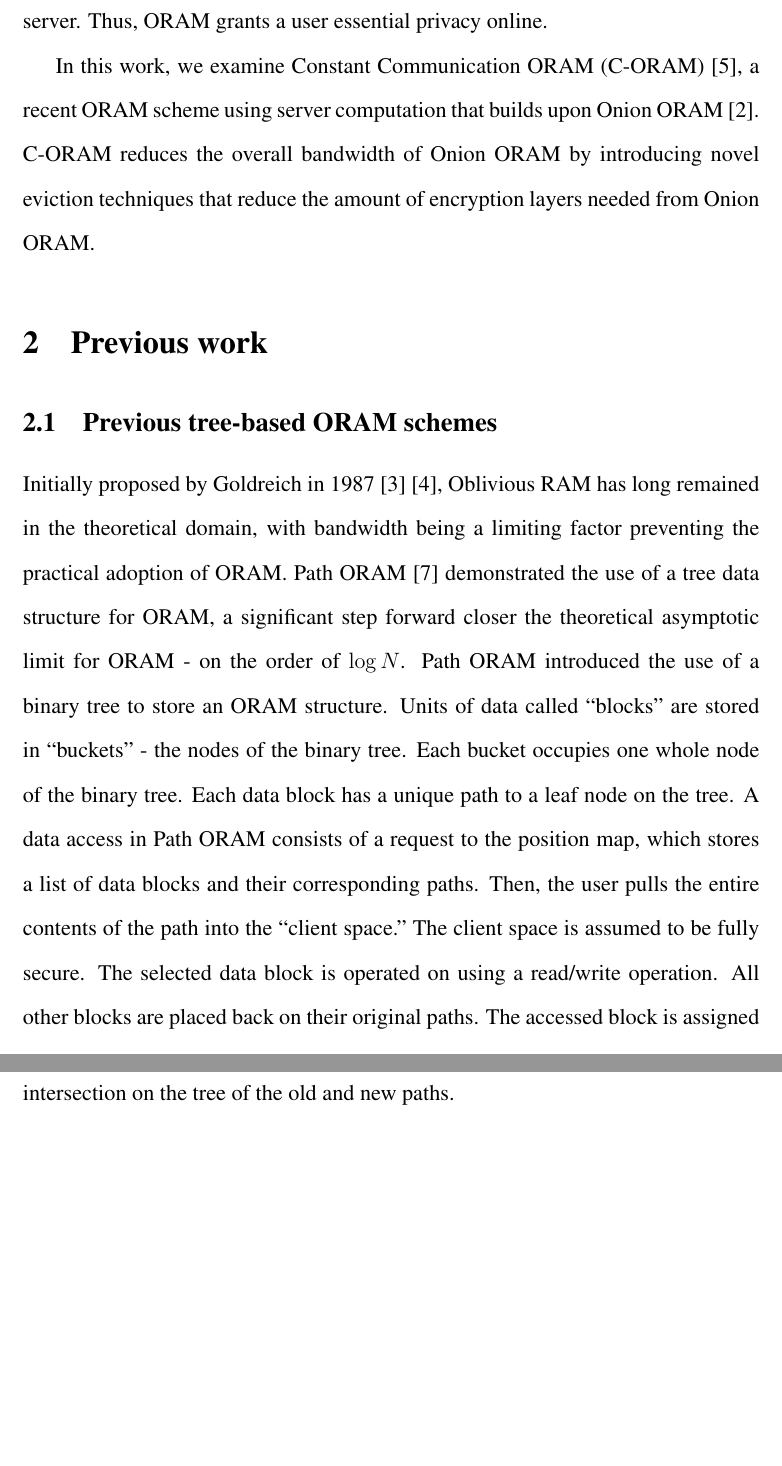
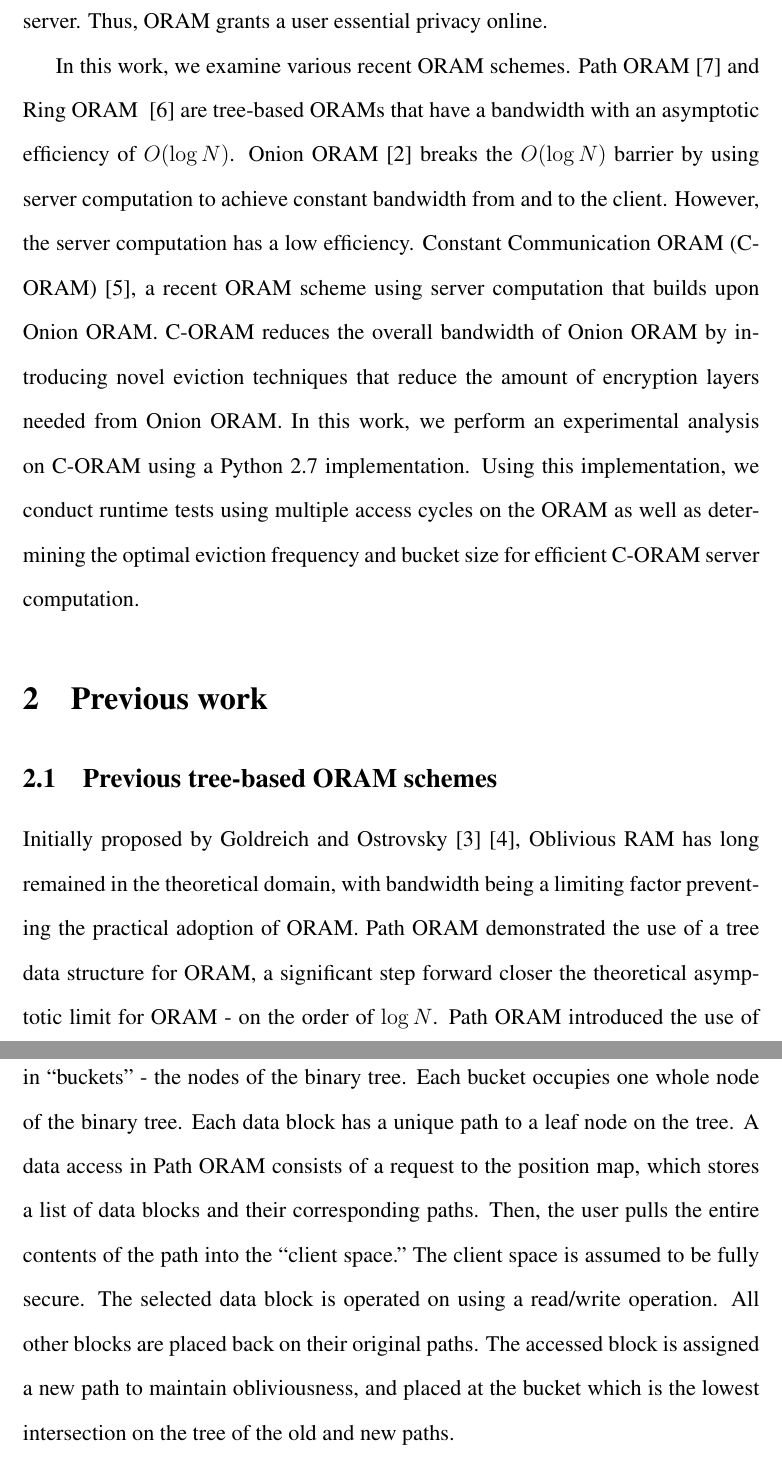
Before and after one commit to renling/C-ORAM, a LaTeX paper (paper/ORAM_paper.tex): two parts of pages 3 and 4 of 13 before the commit and two parts of pages 3 and 4 of 14 after it, joined at a grey line, cut so that both start at the same text, the shorter picture padded with empty space. Compiled offline with pdfLaTeX.

Commit message:
More introduction writing

```diff
--- a/paper/ORAM_paper.tex
+++ b/paper/ORAM_paper.tex
@@ -33,9 +34,9 @@ Important data on the cloud should be encrypted, such as in online transfers (e.
 
 Oblivious RAM (ORAM) is a cryptographic primitive that enables a user to store data on an untrusted server while maintaining data obliviousness - that is, the server cannot gain information about the user's access pattern of their files. ORAM preserves these access patterns and allows the user to conceal their activity from the server. Thus, ORAM grants a user essential privacy online.%repetitive, add what it protects instead
 
-%Ling: would be nice if you can add a little transition here, like a very very brief history of ORAM
+%Ling: would be nice if you can add a little transition here, like a very very brief history of ORAM -   DONE
 
-In this work, we examine Constant Communication ORAM (C-ORAM)~\cite{C-ORAM}, a recent ORAM scheme using server computation that builds upon Onion ORAM~\cite{OnionORAM}. C-ORAM reduces the overall bandwidth of Onion ORAM by introducing novel eviction techniques that reduce the amount of encryption layers needed from Onion ORAM.
+In this work, we examine various recent ORAM schemes. Path ORAM~\cite{PathORAM} and Ring ORAM ~\cite{RingORAM} are tree-based ORAMs that have a bandwidth with an asymptotic efficiency of $O (\log N )$. Onion ORAM~\cite{OnionORAM} breaks the $O (\log N )$ barrier by using server computation to achieve constant bandwidth from and to the client. However, the server computation has a low efficiency. Constant Communication ORAM (C-ORAM)~\cite{C-ORAM}, a recent ORAM scheme using server computation that builds upon Onion ORAM. C-ORAM reduces the overall bandwidth of Onion ORAM by introducing novel eviction techniques that reduce the amount of encryption layers needed from Onion ORAM. In this work, we perform an experimental analysis on C-ORAM using a Python 2.7 implementation. Using this implementation, we conduct runtime tests using multiple access cycles on the ORAM as well as determining the optimal eviction frequency and bucket size for efficient C-ORAM server computation.
 %\subsection{}
 
 
@@ -43,5 +44,5 @@ In this work, we examine Constant Communication ORAM (C-ORAM)~\cite{C-ORAM}, a r
 \section{Previous work}
 
 \subsection{Previous tree-based ORAM schemes}
-Initially proposed by Goldreich in 1987~\cite{gold}~\cite{goldostrov}, Oblivious RAM has long remained in the theoretical domain, with bandwidth being a limiting factor preventing the practical adoption of ORAM. Path ORAM~\cite{PathORAM} demonstrated the use of a tree data structure for ORAM, a significant step forward closer the theoretical asymptotic limit for ORAM - on the order of $\log N$. Path ORAM introduced the use of a binary tree to store an ORAM structure. Units of data called ``blocks" are stored in ``buckets" - the nodes of the binary tree. Each bucket occupies one whole node of the binary tree. Each data block has a unique path to a leaf node on the tree. A data access in Path ORAM consists of a request to the position map, which stores a list of data blocks and their corresponding paths. Then, the user pulls the entire contents of the path into the ``client space." The client space is assumed to be fully secure. The selected data block is operated on using a read/write operation. All other blocks are placed back on their original paths. The accessed block is assigned a new path to maintain obliviousness, and placed at the bucket which is the lowest intersection on the tree of the old and new paths.
+Initially proposed by Goldreich and Ostrovsky~\cite{gold}~\cite{goldostrov}, Oblivious RAM has long remained in the theoretical domain, with bandwidth being a limiting factor preventing the practical adoption of ORAM. Path ORAM demonstrated the use of a tree data structure for ORAM, a significant step forward closer the theoretical asymptotic limit for ORAM - on the order of $\log N$. Path ORAM introduced the use of a binary tree to store an ORAM structure. Units of data called ``blocks" are stored in ``buckets" - the nodes of the binary tree. Each bucket occupies one whole node of the binary tree. Each data block has a unique path to a leaf node on the tree. A data access in Path ORAM consists of a request to the position map, which stores a list of data blocks and their corresponding paths. Then, the user pulls the entire contents of the path into the ``client space." The client space is assumed to be fully secure. The selected data block is operated on using a read/write operation. All other blocks are placed back on their original paths. The accessed block is assigned a new path to maintain obliviousness, and placed at the bucket which is the lowest intersection on the tree of the old and new paths.
 
```
Also changed, not shown: paper/ORAM_paper.pdf, paper/ORAM_paper.tex (3 more changed lines), 3 other files.
